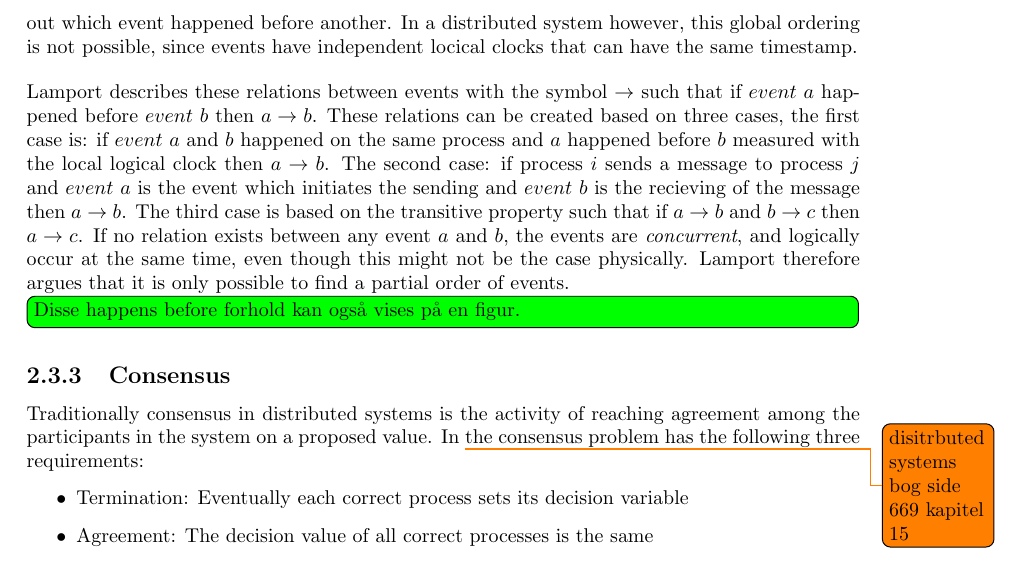
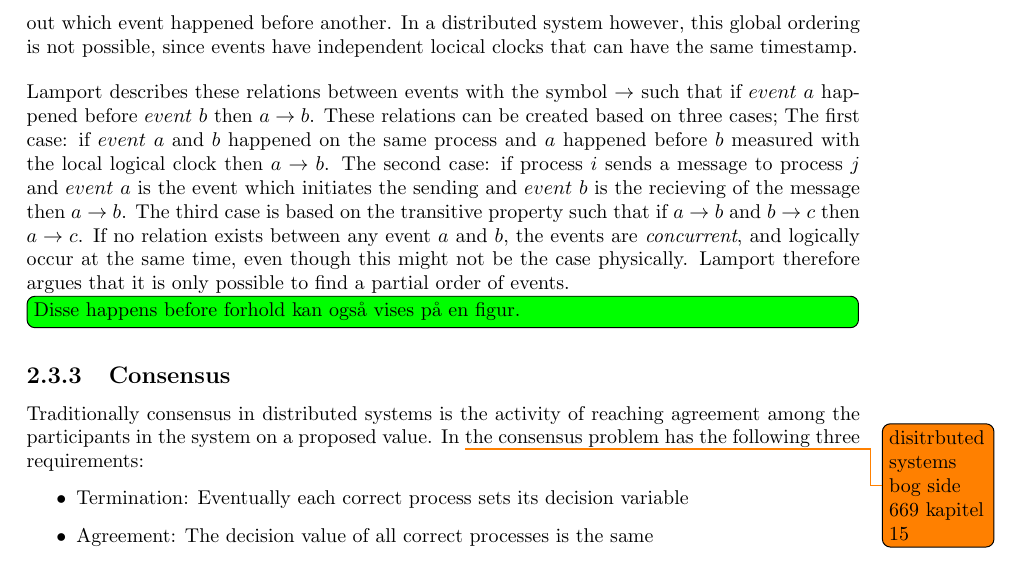
Before and after one commit to mikaellindemann/Distributed-Consensus, a LaTeX document (doc/texv2/DistributedConsensus.tex, which reads doc/texv2/2background/background.tex): part of page 13 of 46, cut so that both start at the same text. Compiled offline with pdfLaTeX.

Commit message:
Minor change for readability.

```diff
--- a/doc/texv2/2background/background.tex
+++ b/doc/texv2/2background/background.tex
@@ -121,7 +121,7 @@
 
 		\newpar Lamport argues that if a given system is not distributed, it is possible to create a history of events where the ordering is total, since it is possible for one process to use a logical clock to find out which event happened before another. In a distributed system however, this global ordering is not possible, since events have independent locical clocks that can have the same timestamp.
 
-		\newpar Lamport describes these relations between events with the symbol $\rightarrow$ such that if $event$ $a$ happened before $event$ $b$ then $a \rightarrow b$. These relations can be created based on three cases, the first case is: if $event$ $a$ and $b$ happened on the same process and $a$ happened before $b$ measured with the local logical clock then $a \rightarrow b$. The second case: if process $i$ sends a message to process $j$ and $event$ $a$ is the event which initiates the sending and $event$ $b$ is the recieving of the message then $a \rightarrow b$. The third case is based on the transitive property such that if $a \rightarrow b$ and $b \rightarrow c$ then $a \rightarrow c$. If no relation exists between any event $a$ and $b$, the events are \textit{concurrent}, and logically occur at the same time, even though this might not be the case physically. Lamport therefore argues that it is only possible to find a partial order of events.\figuretodo{Disse happens before forhold kan også vises på en figur.}
+		\newpar Lamport describes these relations between events with the symbol $\rightarrow$ such that if $event$ $a$ happened before $event$ $b$ then $a \rightarrow b$. These relations can be created based on three cases; The first case: if $event$ $a$ and $b$ happened on the same process and $a$ happened before $b$ measured with the local logical clock then $a \rightarrow b$. The second case: if process $i$ sends a message to process $j$ and $event$ $a$ is the event which initiates the sending and $event$ $b$ is the recieving of the message then $a \rightarrow b$. The third case is based on the transitive property such that if $a \rightarrow b$ and $b \rightarrow c$ then $a \rightarrow c$. If no relation exists between any event $a$ and $b$, the events are \textit{concurrent}, and logically occur at the same time, even though this might not be the case physically. Lamport therefore argues that it is only possible to find a partial order of events.\figuretodo{Disse happens before forhold kan også vises på en figur.}
 
 		%\newpar Lamport then introduces a function $C_i(event)$ where $C_i$ is the clock function on process $i$ that if $a \rightarrow b$ then $C_i(a) < C_i(b)$. This clock can then be used to describe in values which event happened first. \todo{maybe this section is not neccesary. Or maybe it needs to be introduced before}
 
```
